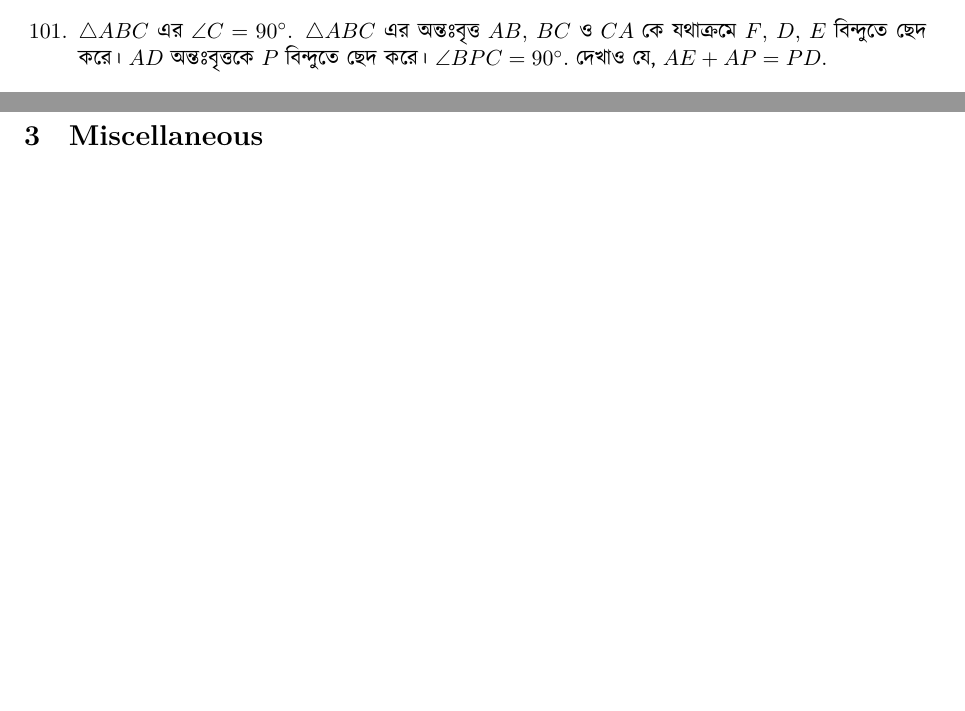
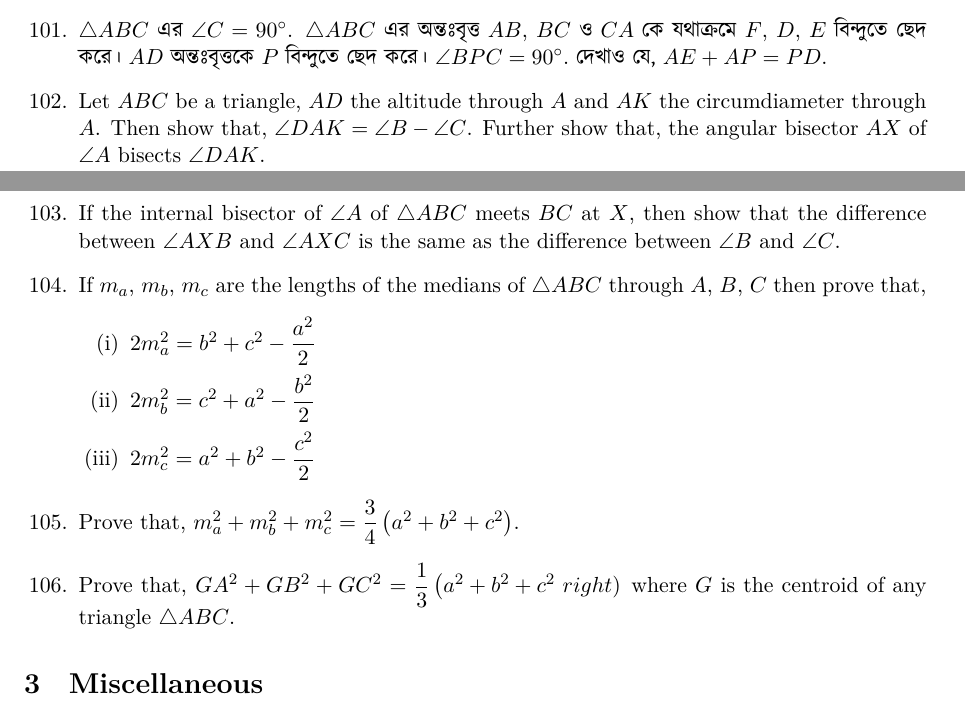
Before and after one commit to sakunisgithub/LaTeX, a LaTeX document (Problem Collection/Problem Collection.tex): two parts of pages 11 and 12 of 25, joined at a grey line, cut so that both start at the same text, the shorter picture padded with empty space. Compiled offline with XeLaTeX.

Commit message:
added problems

```diff
--- a/Problem Collection/Problem Collection.tex
+++ b/Problem Collection/Problem Collection.tex
@@ -670,6 +670,28 @@ $ x = \dfrac{\sqrt{ab(a+b+c)(a+b-c)}}{a+b} $.
 
 %101
 	\item $\bigtriangleup ABC$ \textbengali{এর} $\angle C = 90^{\circ}$. $\bigtriangleup ABC$ \textbengali{এর অন্তঃবৃত্ত} $AB$, $BC$ \textbengali{ও} $CA$ \textbengali{কে যথাক্রমে} $F$, $D$, $E$ \textbengali{বিন্দুতে ছেদ করে।} $AD$ \textbengali{অন্তঃবৃত্তকে} $P$ \textbengali{বিন্দুতে ছেদ করে।} $\angle BPC = 90^{\circ}.$ \textbengali{দেখাও যে,} $AE + AP = PD$.
+
+%102
+	\item Let $ABC$ be a triangle, $AD$ the altitude through $A$ and $AK$ the circumdiameter through $A$. Then show that, $\angle DAK = \angle B - \angle C$. Further show that, the angular bisector $AX$ of $\angle A$ bisects $\angle DAK$.
+
+%103
+	\item If the internal bisector of $\angle A$ of $\bigtriangleup ABC$ meets $BC$ at $X$, then show that the difference between $\angle AXB$ and $\angle AXC$ is the same as the difference between $\angle B$ and $\angle C$.
+
+%104
+	\item If $m_a$, $m_b$, $m_c$ are the lengths of the medians of $\bigtriangleup ABC$ through $A$, $B$, $C$ then prove that,
+		\begin{enumerate}[(i)]
+			\item $2m_a^2 = b^2 + c^2 - \dfrac{a^2}{2}$
+
+			\item $2m_b^2 = c^2 + a^2 - \dfrac{b^2}{2}$
+
+			\item $2m_c^2 = a^2 + b^2 - \dfrac{c^2}{2}$
+		\end{enumerate}
+
+%105
+	\item Prove that, $m_a ^2 + m_b^2 + m_c^2 = \dfrac{3}{4}\left( a^2 + b^2 + c^2 \right)$.
+
+%106
+	\item Prove that, $GA^2 + GB^2 + GC^2 = \dfrac{1}{3} \left(a^2 + b^2 + c^2\ right)$ where $G$ is the centroid of any triangle $\bigtriangleup ABC$.
 \end{enumerate}
 
 
```
Also changed, not shown: Problem Collection/Problem Collection.pdf, Problem Collection/readme.txt, 5 other files.
